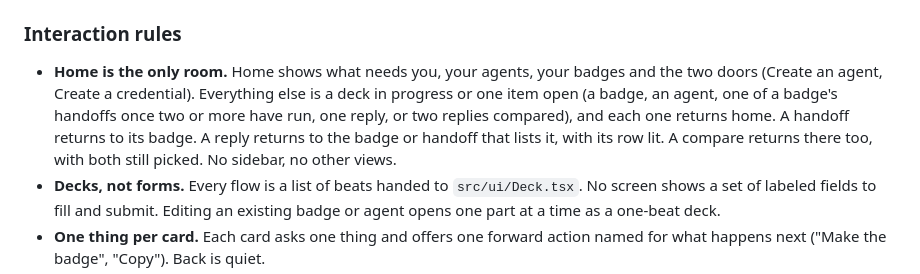
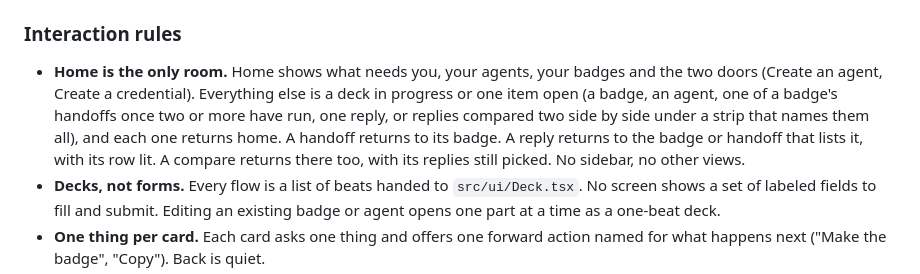
Before and after one commit to workshop-maybe/coach, a Markdown page: CLAUDE.md, the part around the change. GitHub-like rendering.

Commit message:
docs: name compare as replies two side by side under a strip

```diff
--- a/CLAUDE.md
+++ b/CLAUDE.md
@@ -41,7 +41,7 @@ The question the app answers: **which of my agents can actually meet my acceptan
 
 ### Interaction rules
 
-- **Home is the only room.** Home shows what needs you, your agents, your badges and the two doors (Create an agent, Create a credential). Everything else is a deck in progress or one item open (a badge, an agent, one of a badge's handoffs once two or more have run, one reply, or two replies compared), and each one returns home. A handoff returns to its badge. A reply returns to the badge or handoff that lists it, with its row lit. A compare returns there too, with both still picked. No sidebar, no other views.
+- **Home is the only room.** Home shows what needs you, your agents, your badges and the two doors (Create an agent, Create a credential). Everything else is a deck in progress or one item open (a badge, an agent, one of a badge's handoffs once two or more have run, one reply, or replies compared two side by side under a strip that names them all), and each one returns home. A handoff returns to its badge. A reply returns to the badge or handoff that lists it, with its row lit. A compare returns there too, with its replies still picked. No sidebar, no other views.
 - **Decks, not forms.** Every flow is a list of beats handed to `src/ui/Deck.tsx`. No screen shows a set of labeled fields to fill and submit. Editing an existing badge or agent opens one part at a time as a one-beat deck.
 - **One thing per card.** Each card asks one thing and offers one forward action named for what happens next ("Make the badge", "Copy"). Back is quiet.
 - **No eyebrows.** Nothing sits above a heading as a kicker or label.
```
